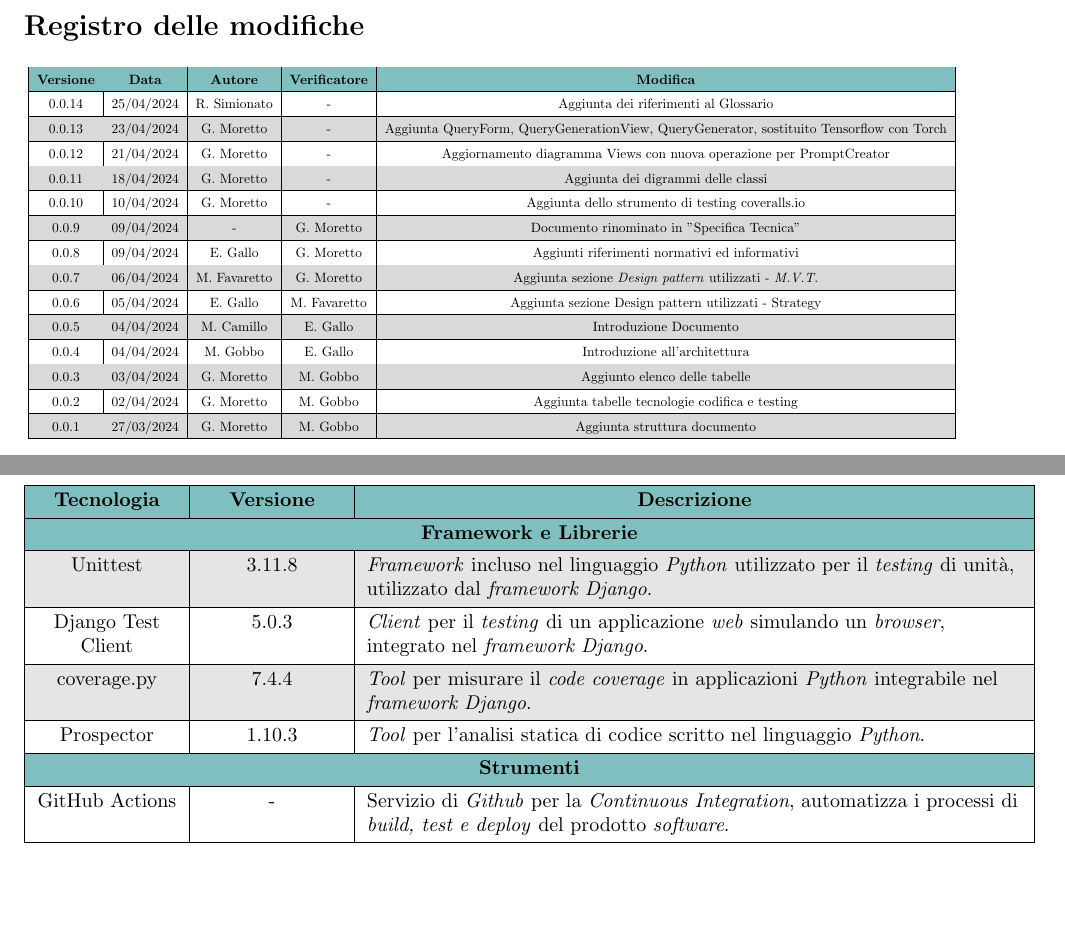
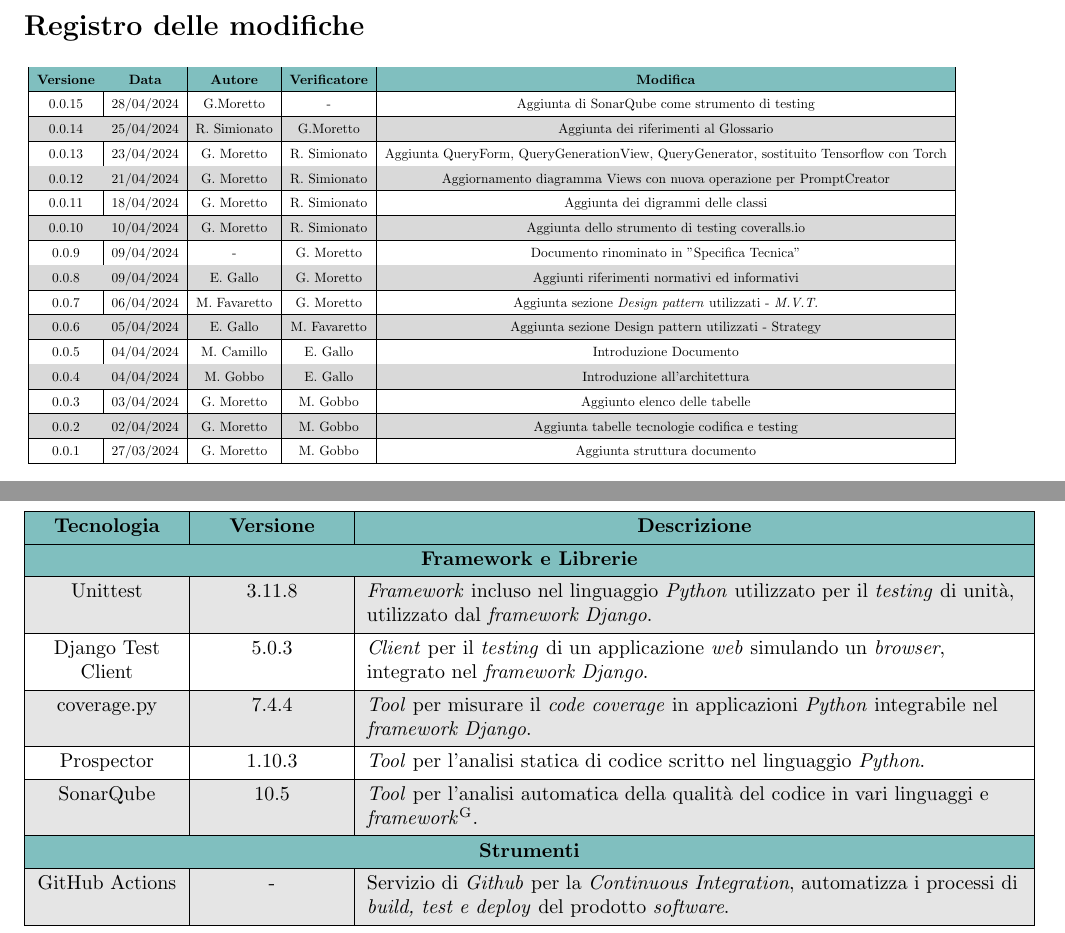
Before and after one commit to Jackpot-Coding/chatSQL, a LaTeX document (docs/src/esterni/specifica_tecnica-V0.0.15.tex): two parts of pages 2 and 7 of 14, joined at a grey line, cut so that both start at the same text, the shorter picture padded with empty space. Compiled offline with pdfLaTeX.

Commit message:
Aggiunta di SonarQube come strumento di testing

```diff
--- a/docs/src/esterni/specifica_tecnica-V0.0.14.tex
+++ b/docs/src/esterni/specifica_tecnica-V0.0.15.tex
@@ -137,15 +137,17 @@
 				\hline
 				\textbf{Versione} & \textbf{Data} & \textbf{Autore} & \textbf{Verificatore} & \textbf{Modifica} \\
 				\hline
-				0.0.14 & 25/04/2024 & R. Simionato & - & Aggiunta dei riferimenti al Glossario \\
+				0.0.15 & 28/04/2024 & G.Moretto & - & Aggiunta di SonarQube come strumento di testing \\
 				\hline
-				0.0.13 & 23/04/2024 & G. Moretto & - & Aggiunta QueryForm, QueryGenerationView, QueryGenerator, sostituito Tensorflow con Torch \\
+				0.0.14 & 25/04/2024 & R. Simionato & G.Moretto & Aggiunta dei riferimenti al Glossario \\
 				\hline
-				0.0.12 & 21/04/2024 & G. Moretto & - & Aggiornamento diagramma Views con nuova operazione per PromptCreator\\
+				0.0.13 & 23/04/2024 & G. Moretto & R. Simionato & Aggiunta QueryForm, QueryGenerationView, QueryGenerator, sostituito Tensorflow con Torch \\
 				\hline
-				0.0.11 & 18/04/2024 & G. Moretto & - & Aggiunta dei digrammi delle classi\\
+				0.0.12 & 21/04/2024 & G. Moretto & R. Simionato & Aggiornamento diagramma Views con nuova operazione per PromptCreator\\
 				\hline
-				0.0.10 & 10/04/2024 & G. Moretto & - & Aggiunta dello strumento di testing coveralls.io\\
+				0.0.11 & 18/04/2024 & G. Moretto & R. Simionato & Aggiunta dei digrammi delle classi\\
+				\hline
+				0.0.10 & 10/04/2024 & G. Moretto & R. Simionato & Aggiunta dello strumento di testing coveralls.io\\
 				\hline
 				0.0.9 & 09/04/2024 & - & G. Moretto & Documento rinominato in "Specifica Tecnica"\\
 				\hline
@@ -295,6 +297,8 @@
 		coverage.py & 7.4.4 & \textit{Tool} per misurare il \textit{code coverage} in applicazioni \textit{Python} integrabile nel \textit{framework Django}. \\
 		\hline
 		Prospector & 1.10.3 & \textit{Tool} per l'analisi statica di codice scritto nel linguaggio \textit{Python}. \\
+		\hline
+		SonarQube & 10.5 & \textit{Tool} per l'analisi automatica della qualità del codice in vari linguaggi e \textit{framework}\textsuperscript{G}.\\
 		\hline
 		\SetCell[c=3]{c} \textbf{Strumenti} \\
 		\hline
```
Also changed, not shown: docs/src/esterni/specifica_tecnica-V0.0.15.tex (4 more changed lines).
